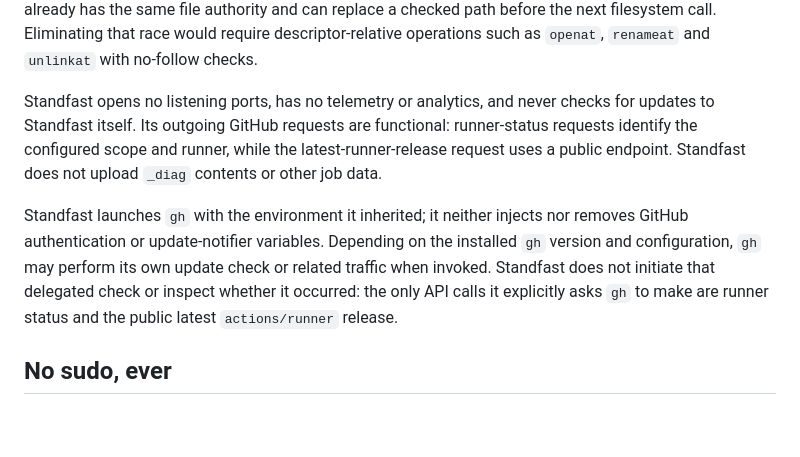
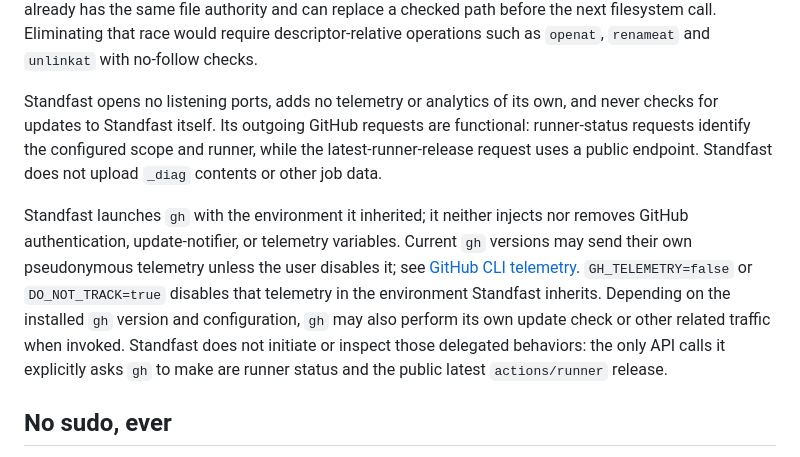
Before and after one commit to Perafan18/standfast, a Markdown page: SECURITY.md, the part around the change. GitHub-like rendering; blank space fills up the shorter version.

```diff
--- a/SECURITY.md
+++ b/SECURITY.md
@@ -40,17 +40,21 @@ already has the same file authority and can replace a checked path before the ne
 filesystem call. Eliminating that race would require descriptor-relative operations such
 as `openat`, `renameat` and `unlinkat` with no-follow checks.
 
-Standfast opens no listening ports, has no telemetry or analytics, and never checks for
-updates to Standfast itself. Its outgoing GitHub requests are functional: runner-status
-requests identify the configured scope and runner, while the latest-runner-release request
-uses a public endpoint. Standfast does not upload `_diag` contents or other job data.
+Standfast opens no listening ports, adds no telemetry or analytics of its own, and never
+checks for updates to Standfast itself. Its outgoing GitHub requests are functional:
+runner-status requests identify the configured scope and runner, while the
+latest-runner-release request uses a public endpoint. Standfast does not upload `_diag`
+contents or other job data.
 
 Standfast launches `gh` with the environment it inherited; it neither injects nor removes
-GitHub authentication or update-notifier variables. Depending on the installed `gh`
-version and configuration, `gh` may perform its own update check or related traffic when
-invoked. Standfast does not initiate that delegated check or inspect whether it occurred:
-the only API calls it explicitly asks `gh` to make are runner status and the public latest
-`actions/runner` release.
+GitHub authentication, update-notifier, or telemetry variables. Current `gh` versions may
+send their own pseudonymous telemetry unless the user disables it; see
+[GitHub CLI telemetry](https://cli.github.com/telemetry). `GH_TELEMETRY=false` or
+`DO_NOT_TRACK=true` disables that telemetry in the environment Standfast inherits.
+Depending on the installed `gh` version and configuration, `gh` may also perform its own
+update check or other related traffic when invoked. Standfast does not initiate or inspect
+those delegated behaviors: the only API calls it explicitly asks `gh` to make are runner
+status and the public latest `actions/runner` release.
 
 ## No sudo, ever
 
```
Also changed, not shown: README.md (+10 -4 lines).
